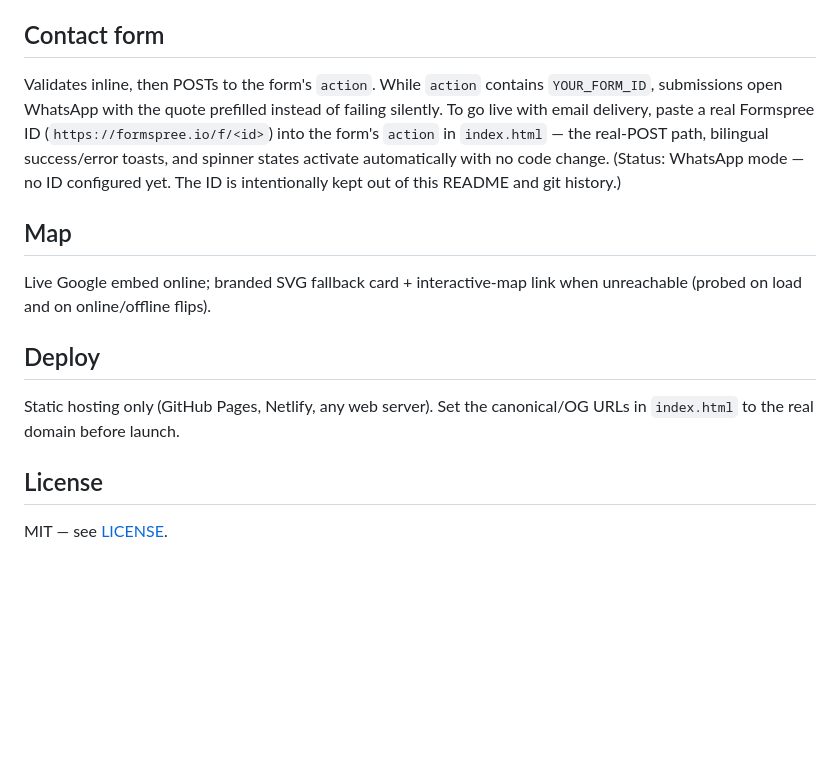
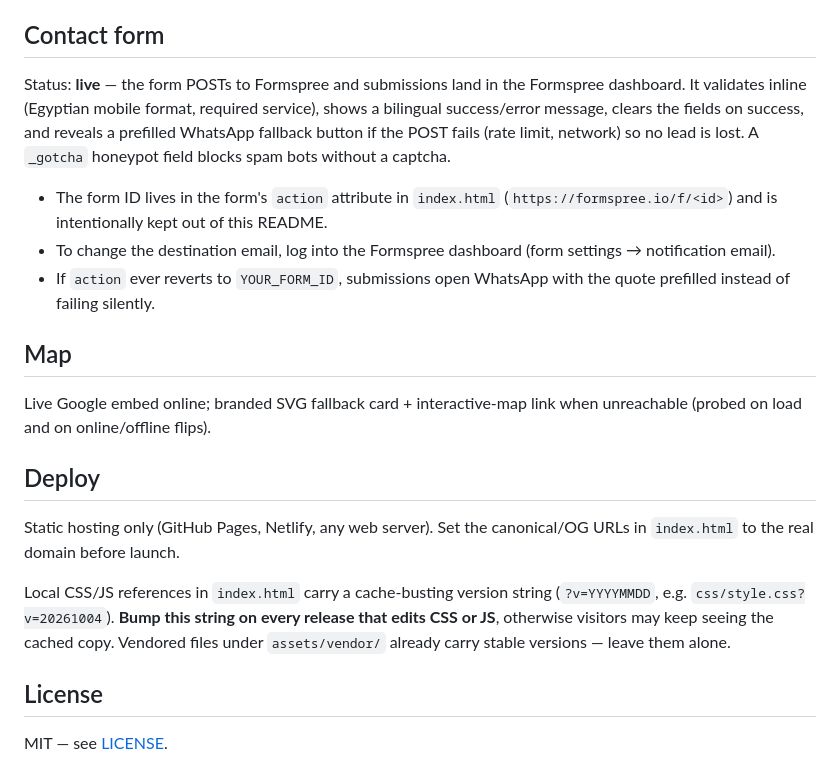
Before and after one commit to MahmoudNabilElSoghier/Elbadry_Transport, a Markdown page: README.md, the part around the change. GitHub-like rendering; blank space fills up the shorter version.

Commit message:
docs: document Formspree configuration

```diff
--- a/README.md
+++ b/README.md
@@ -60,14 +60,20 @@ Rules:
 
 ## Contact form
 
-Validates inline, then POSTs to the form's `action`. While `action`
-contains `YOUR_FORM_ID`, submissions open WhatsApp with the quote
-prefilled instead of failing silently. To go live with email delivery,
-paste a real Formspree ID (`https://formspree.io/f/<id>`) into the
-form's `action` in `index.html` — the real-POST path, bilingual
-success/error toasts, and spinner states activate automatically with
-no code change. (Status: WhatsApp mode — no ID configured yet. The ID
-is intentionally kept out of this README and git history.)
+Status: **live** — the form POSTs to Formspree and submissions land in
+the Formspree dashboard. It validates inline (Egyptian mobile format,
+required service), shows a bilingual success/error message, clears the
+fields on success, and reveals a prefilled WhatsApp fallback button if
+the POST fails (rate limit, network) so no lead is lost. A `_gotcha`
+honeypot field blocks spam bots without a captcha.
+
+- The form ID lives in the form's `action` attribute in `index.html`
+  (`https://formspree.io/f/<id>`) and is intentionally kept out of this
+  README.
+- To change the destination email, log into the Formspree dashboard
+  (form settings → notification email).
+- If `action` ever reverts to `YOUR_FORM_ID`, submissions open WhatsApp
+  with the quote prefilled instead of failing silently.
 
 ## Map
 
@@ -79,6 +85,12 @@ when unreachable (probed on load and on online/offline flips).
 Static hosting only (GitHub Pages, Netlify, any web server). Set the
 canonical/OG URLs in `index.html` to the real domain before launch.
 
+Local CSS/JS references in `index.html` carry a cache-busting version
+string (`?v=YYYYMMDD`, e.g. `css/style.css?v=20261004`). **Bump this
+string on every release that edits CSS or JS**, otherwise visitors may
+keep seeing the cached copy. Vendored files under `assets/vendor/`
+already carry stable versions — leave them alone.
+
 ## License
 
 MIT — see [LICENSE](LICENSE).
```
